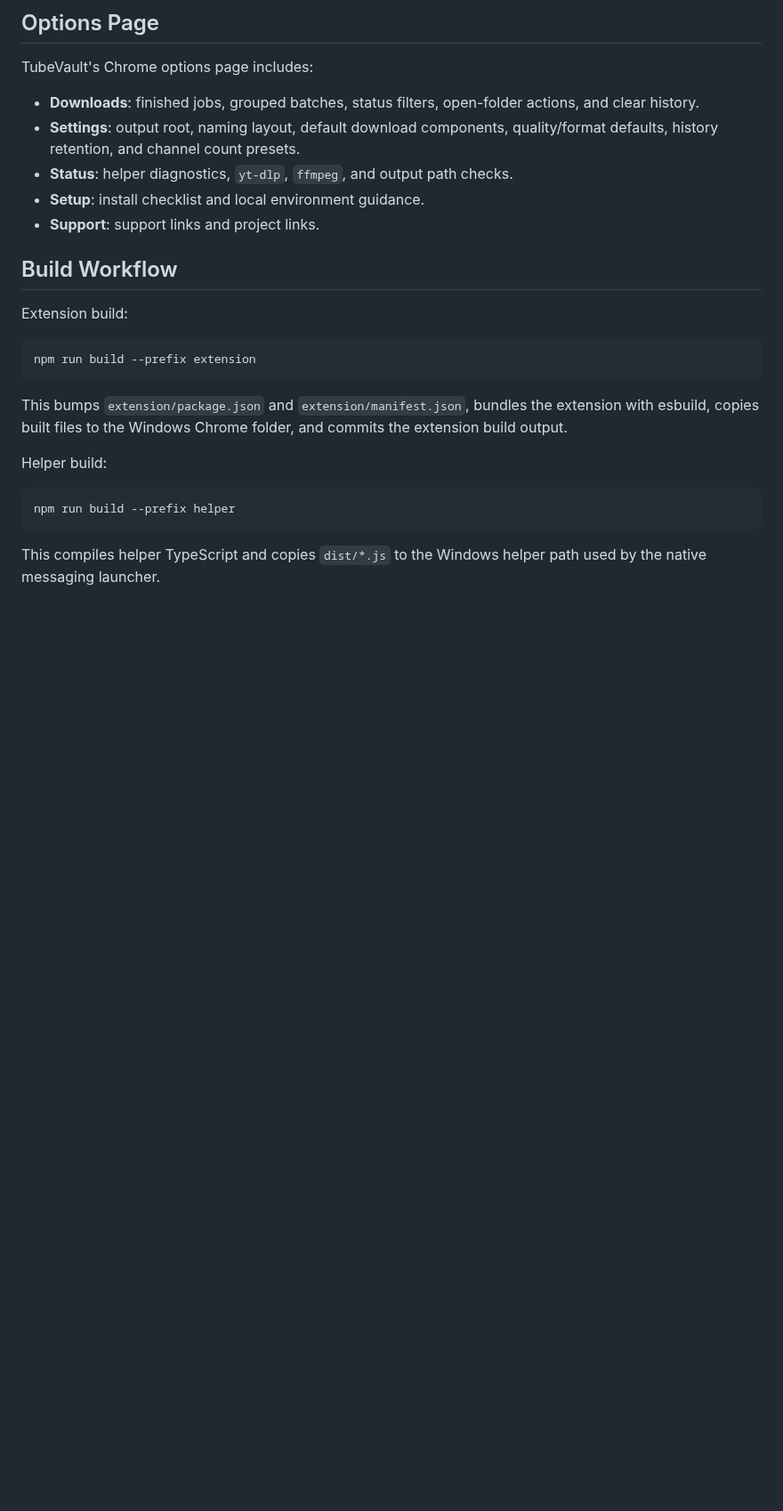
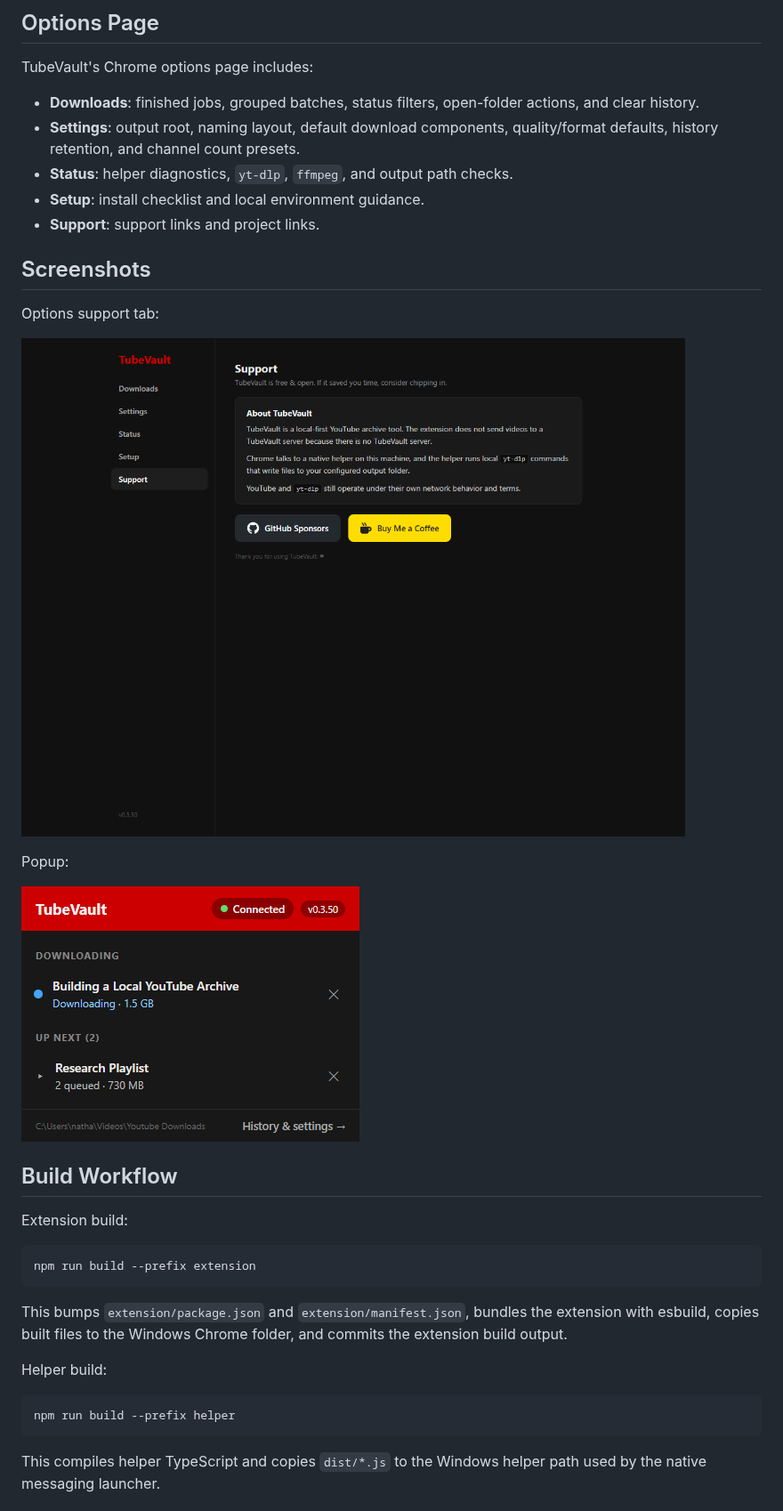
Before and after one commit to n8watkins/tube-vault, a Markdown page: README.md, the part around one of its changes. Shown at 89% size. Drawn GitHub-style; pictures changed too: docs/screenshots/tubevault-options-support.png (added), docs/screenshots/tubevault-popup.png (added); blank space fills up the shorter version.

Commit message:
docs: add TubeVault screenshots

```diff
--- a/README.md
+++ b/README.md
@@ -78,6 +78,16 @@ TubeVault's Chrome options page includes:
 - **Setup**: install checklist and local environment guidance.
 - **Support**: support links and project links.
 
+## Screenshots
+
+Options support tab:
+
+![TubeVault options support tab](docs/screenshots/tubevault-options-support.png)
+
+Popup:
+
+![TubeVault popup](docs/screenshots/tubevault-popup.png)
+
 ## Build Workflow
 
 Extension build:
```
Also changed, not shown: other parts of README.md (+1 -1 lines), CHANGELOG.md (+6 -0 lines), DOWNLOADS_PLAN.md (+1 -1 lines), docs/PUPPETEER_SCREENSHOTS.md (added, +61 -0 lines).
